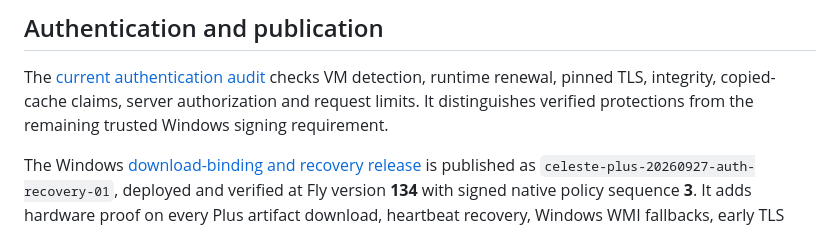
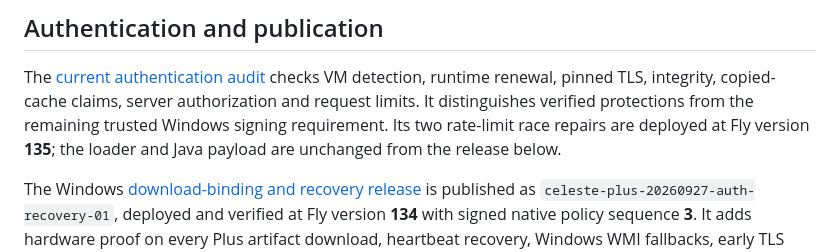
Before and after one commit to c4lamity007/Celeste-Plus, a Markdown page: README.md, the part around the change. GitHub-like rendering.

```diff
--- a/README.md
+++ b/README.md
@@ -86,7 +86,9 @@ The five-file output contains A, B, two payload parts, and `beta-release.json`.
 The [current authentication audit](docs/auth-short-list-audit-20260927.md)
 checks VM detection, runtime renewal, pinned TLS, integrity, copied-cache claims,
 server authorization and request limits. It distinguishes verified protections
-from the remaining trusted Windows signing requirement.
+from the remaining trusted Windows signing requirement. Its two rate-limit race
+repairs are deployed at Fly version **135**; the loader and Java payload are
+unchanged from the release below.
 
 The Windows [download-binding and recovery release](docs/releases/20260927-auth-recovery.md)
 is published as `celeste-plus-20260927-auth-recovery-01`, deployed and verified at
```
Also changed, not shown: docs/auth-short-list-audit-20260927.md (+20 -0 lines).
